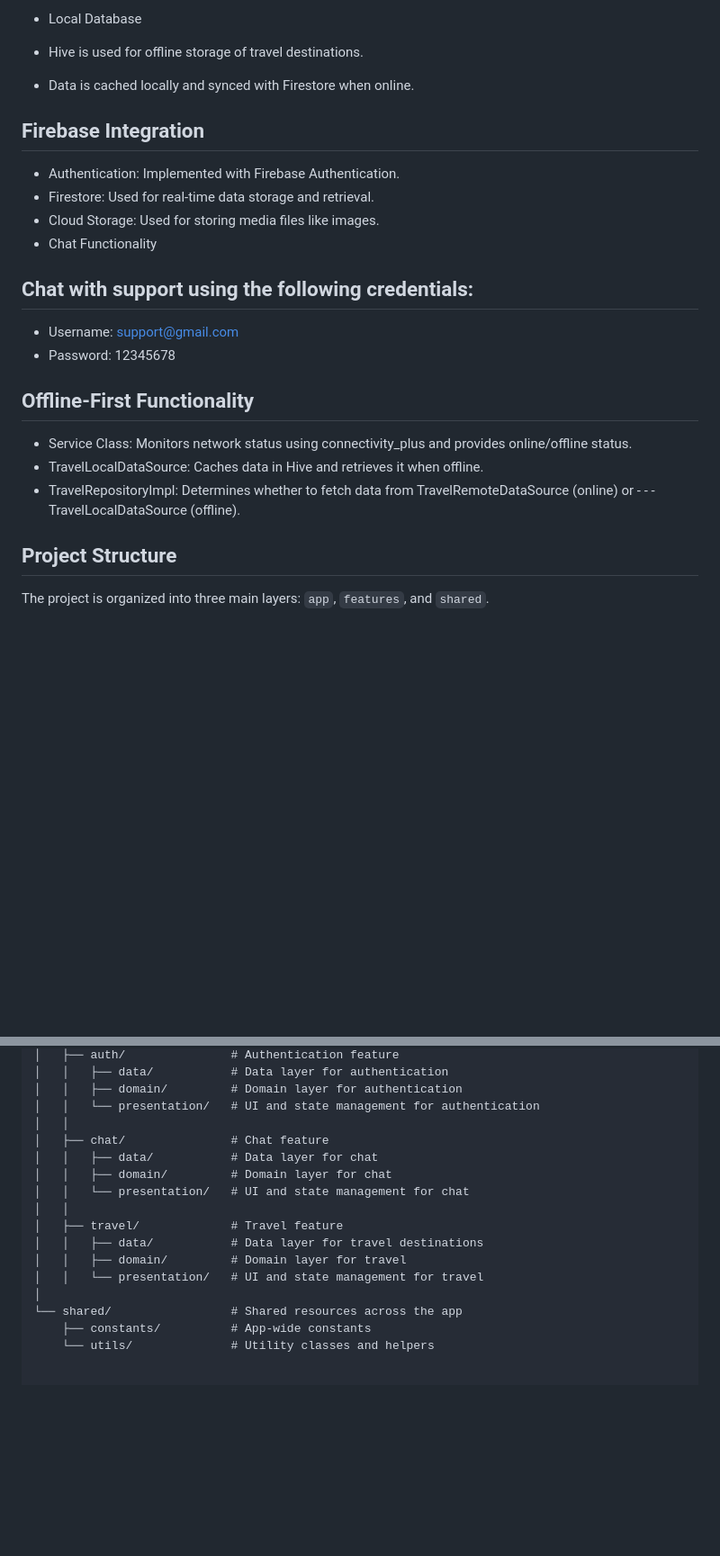
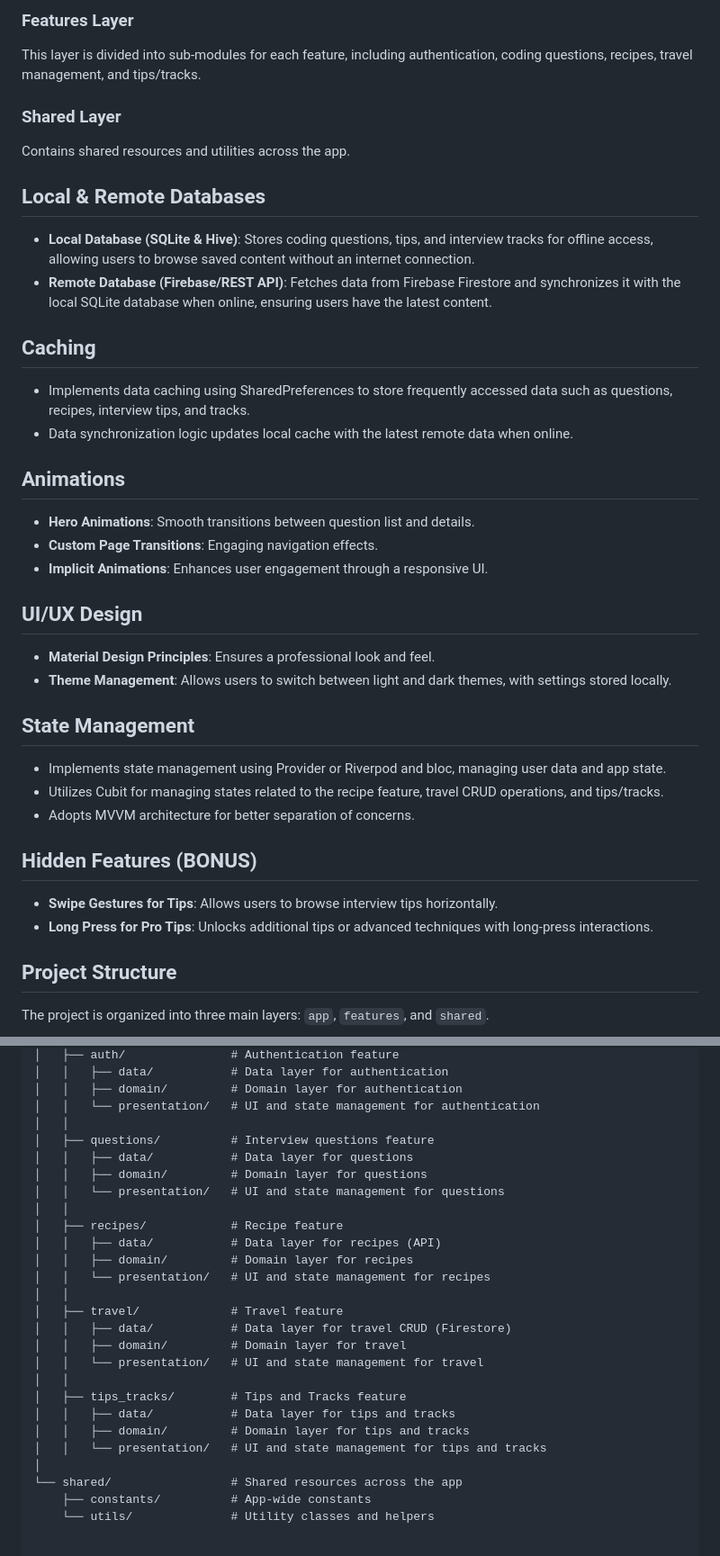
Before and after one commit to hamadasaad1/NT-task, a Markdown page: README.md, 2 parts joined by grey strips. Shown at 90% size. Drawn GitHub-style; blank space fills up the shorter version.

```diff
--- a/README.md
+++ b/README.md
@@ -66,19 +83,43 @@ A Flutter application designed for managing travel destinations and enabling rea
 
-- Local Database
-- Hive is used for offline storage of travel destinations.
-- Data is cached locally and synced with Firestore when online.
-## Firebase Integration
-- Authentication: Implemented with Firebase Authentication.
-- Firestore: Used for real-time data storage and retrieval.
-- Cloud Storage: Used for storing media files like images.
-- Chat Functionality
-## Chat with support using the following credentials:
-- Username: support@gmail.com
-- Password: 12345678
-## Offline-First Functionality
-- Service Class: Monitors network status using connectivity_plus and provides online/offline status.
-- TravelLocalDataSource: Caches data in Hive and retrieves it when offline.
-- TravelRepositoryImpl: Determines whether to fetch data from TravelRemoteDataSource (online) or - - - TravelLocalDataSource (offline).
+### Features Layer
+
+This layer is divided into sub-modules for each feature, including authentication, coding questions, recipes, travel management, and tips/tracks.
+
+### Shared Layer
+
+Contains shared resources and utilities across the app.
+
+## Local & Remote Databases
+
+- **Local Database (SQLite & Hive)**: Stores coding questions, tips, and interview tracks for offline access, allowing users to browse saved content without an internet connection.
+- **Remote Database (Firebase/REST API)**: Fetches data from Firebase Firestore and synchronizes it with the local SQLite database when online, ensuring users have the latest content.
+
+## Caching
+
+- Implements data caching using SharedPreferences to store frequently accessed data such as questions, recipes, interview tips, and tracks.
+- Data synchronization logic updates local cache with the latest remote data when online.
+
+## Animations
+
+- **Hero Animations**: Smooth transitions between question list and details.
+- **Custom Page Transitions**: Engaging navigation effects.
+- **Implicit Animations**: Enhances user engagement through a responsive UI.
+
+## UI/UX Design
+
+- **Material Design Principles**: Ensures a professional look and feel.
+- **Theme Management**: Allows users to switch between light and dark themes, with settings stored locally.
+
+## State Management
+
+- Implements state management using Provider or Riverpod and bloc, managing user data and app state.
+- Utilizes Cubit for managing states related to the recipe feature, travel CRUD operations, and tips/tracks.
+- Adopts MVVM architecture for better separation of concerns.
+
+## Hidden Features (BONUS)
+
+- **Swipe Gestures for Tips**: Allows users to browse interview tips horizontally.
+- **Long Press for Pro Tips**: Unlocks additional tips or advanced techniques with long-press interactions.
 
 ## Project Structure
 
@@ -98,15 +139,25 @@ lib/
 │   │   ├── domain/         # Domain layer for authentication
 │   │   └── presentation/   # UI and state management for authentication
 │   │
-│   ├── chat/               # Chat feature
-│   │   ├── data/           # Data layer for chat
-│   │   ├── domain/         # Domain layer for chat
-│   │   └── presentation/   # UI and state management for chat
+│   ├── questions/          # Interview questions feature
+│   │   ├── data/           # Data layer for questions
+│   │   ├── domain/         # Domain layer for questions
+│   │   └── presentation/   # UI and state management for questions
+│   │
+│   ├── recipes/            # Recipe feature
+│   │   ├── data/           # Data layer for recipes (API)
+│   │   ├── domain/         # Domain layer for recipes
+│   │   └── presentation/   # UI and state management for recipes
 │   │
 │   ├── travel/             # Travel feature
-│   │   ├── data/           # Data layer for travel destinations
+│   │   ├── data/           # Data layer for travel CRUD (Firestore)
 │   │   ├── domain/         # Domain layer for travel
 │   │   └── presentation/   # UI and state management for travel
+│   │
+│   ├── tips_tracks/        # Tips and Tracks feature
+│   │   ├── data/           # Data layer for tips and tracks
+│   │   ├── domain/         # Domain layer for tips and tracks
+│   │   └── presentation/   # UI and state management for tips and tracks
 │
 └── shared/                 # Shared resources across the app
     ├── constants/          # App-wide constants
```
Also changed, not shown: other parts of README.md (+54 -37 lines).
